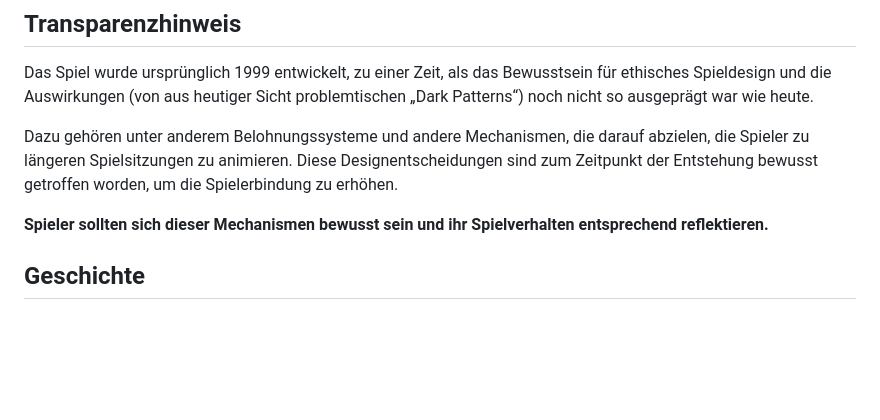
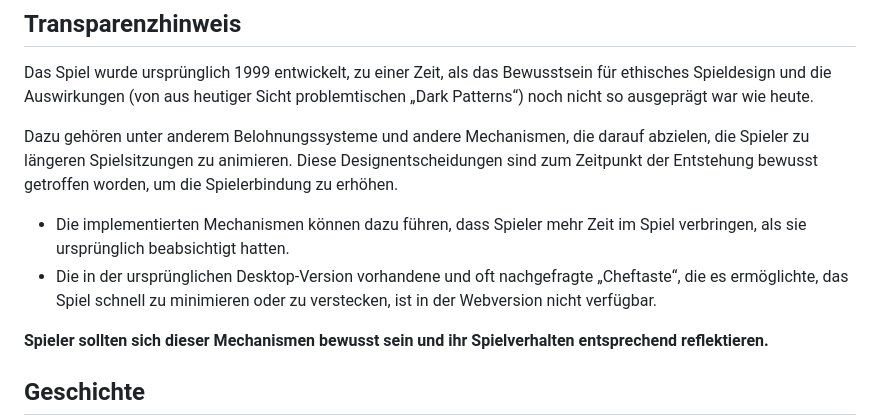
Before and after one commit to niederrheinstudio/spakgame, a Markdown page: README.md, the part around the change. Drawn GitHub-style; blank space fills up the shorter version.

```diff
--- a/README.md
+++ b/README.md
@@ -31,9 +31,14 @@ für ethisches Spieldesign und die Auswirkungen (von aus heutiger Sicht
 problemtischen „Dark Patterns“) noch nicht so ausgeprägt war wie heute.
 
 Dazu gehören unter anderem Belohnungssysteme und andere Mechanismen, die darauf
-abzielen, die Spieler zu längeren Spielsitzungen zu animieren. Diese
-Designentscheidungen sind zum Zeitpunkt der Entstehung bewusst getroffen worden,
+abzielen, die Spieler zu längeren Spielsitzungen zu animieren.  Diese Designentscheidungen sind zum Zeitpunkt der Entstehung bewusst getroffen worden,
 um die Spielerbindung zu erhöhen.
+
+* Die implementierten Mechanismen können dazu führen, dass Spieler mehr Zeit im
+  Spiel verbringen, als sie ursprünglich beabsichtigt hatten.
+* Die in der ursprünglichen Desktop-Version vorhandene und oft nachgefragte
+  „Cheftaste“, die es ermöglichte, das Spiel schnell zu minimieren oder zu
+  verstecken, ist in der Webversion nicht verfügbar.
 
 **Spieler sollten sich dieser Mechanismen bewusst sein und ihr Spielverhalten
 entsprechend reflektieren.**
```
